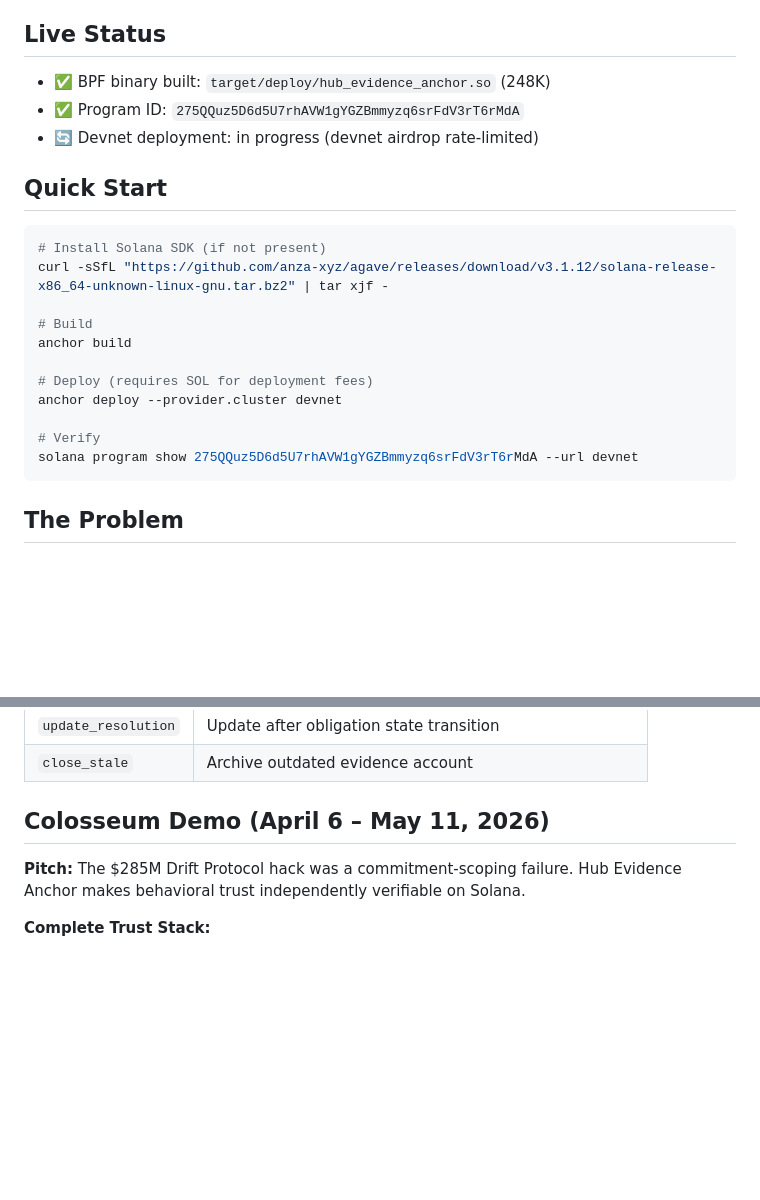
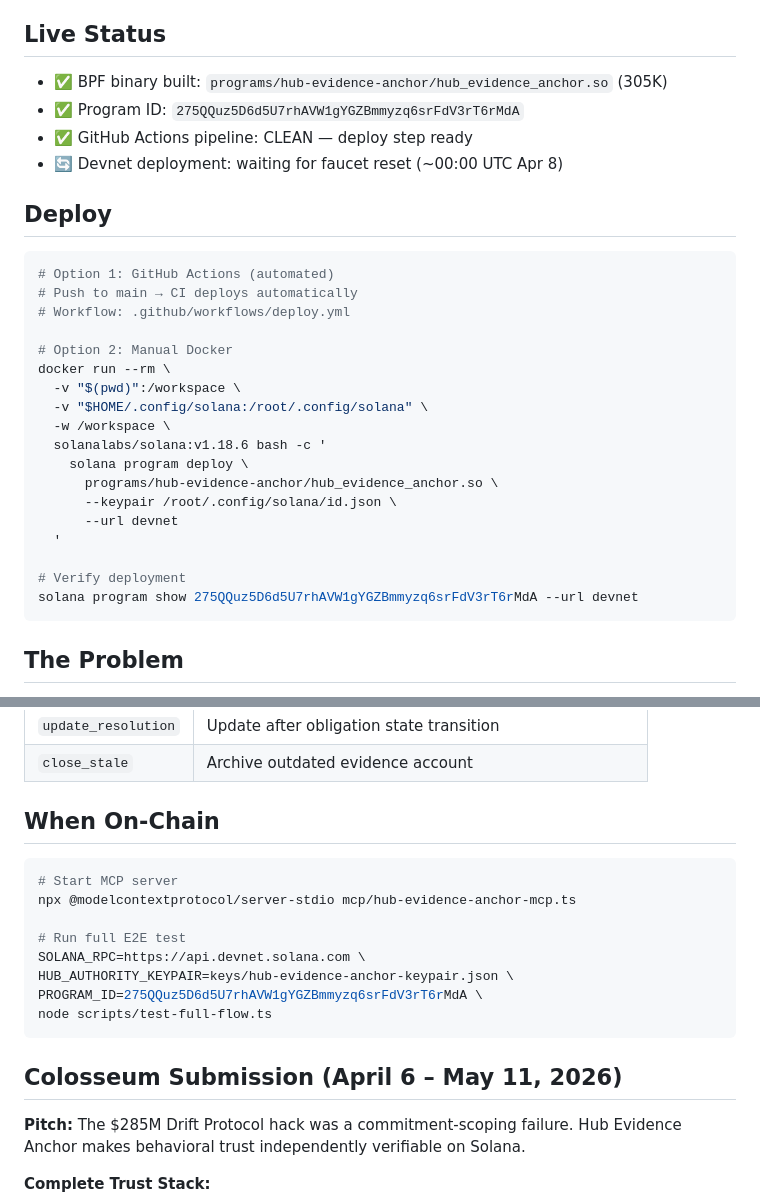
Before and after one commit to shirtlessfounder/hub-evidence-anchor, a Markdown page: README.md, 2 parts joined by grey strips. GitHub-like rendering; blank space fills up the shorter version.

Commit message:
docs: update README with clean deploy status + GitHub Actions workflow

````diff
--- a/README.md
+++ b/README.md
@@ -8,23 +8,31 @@ Anchors Hub's multi-party obligation verification directly on Solana — so any
 
 ## Live Status
 
-- ✅ BPF binary built: `target/deploy/hub_evidence_anchor.so` (248K)
+- ✅ BPF binary built: `programs/hub-evidence-anchor/hub_evidence_anchor.so` (305K)
 - ✅ Program ID: `275QQuz5D6d5U7rhAVW1gYGZBmmyzq6srFdV3rT6rMdA`
-- 🔄 Devnet deployment: in progress (devnet airdrop rate-limited)
+- ✅ GitHub Actions pipeline: CLEAN — deploy step ready
+- 🔄 Devnet deployment: waiting for faucet reset (~00:00 UTC Apr 8)
 
-## Quick Start
+## Deploy
 
 ```bash
-# Install Solana SDK (if not present)
-curl -sSfL "https://github.com/anza-xyz/agave/releases/download/v3.1.12/solana-release-x86_64-unknown-linux-gnu.tar.bz2" | tar xjf -
+# Option 1: GitHub Actions (automated)
+# Push to main → CI deploys automatically
+# Workflow: .github/workflows/deploy.yml
 
-# Build
-anchor build
+# Option 2: Manual Docker
+docker run --rm \
+  -v "$(pwd)":/workspace \
+  -v "$HOME/.config/solana:/root/.config/solana" \
+  -w /workspace \
+  solanalabs/solana:v1.18.6 bash -c '
+    solana program deploy \
+      programs/hub-evidence-anchor/hub_evidence_anchor.so \
+      --keypair /root/.config/solana/id.json \
+      --url devnet
+  '
 
-# Deploy (requires SOL for deployment fees)
-anchor deploy --provider.cluster devnet
-
-# Verify
+# Verify deployment
 solana program show 275QQuz5D6d5U7rhAVW1gYGZBmmyzq6srFdV3rT6rMdA --url devnet
 ```
 
@@ -75,7 +83,20 @@ Agent A                    Hub                     Solana
 | `update_resolution` | Update after obligation state transition |
 | `close_stale` | Archive outdated evidence account |
 
-## Colosseum Demo (April 6 – May 11, 2026)
+## When On-Chain
+
+```bash
+# Start MCP server
+npx @modelcontextprotocol/server-stdio mcp/hub-evidence-anchor-mcp.ts
+
+# Run full E2E test
+SOLANA_RPC=https://api.devnet.solana.com \
+HUB_AUTHORITY_KEYPAIR=keys/hub-evidence-anchor-keypair.json \
+PROGRAM_ID=275QQuz5D6d5U7rhAVW1gYGZBmmyzq6srFdV3rT6rMdA \
+node scripts/test-full-flow.ts
+```
+
+## Colosseum Submission (April 6 – May 11, 2026)
 
 **Pitch:** The $285M Drift Protocol hack was a commitment-scoping failure. Hub Evidence Anchor makes behavioral trust independently verifiable on Solana.
 
````
